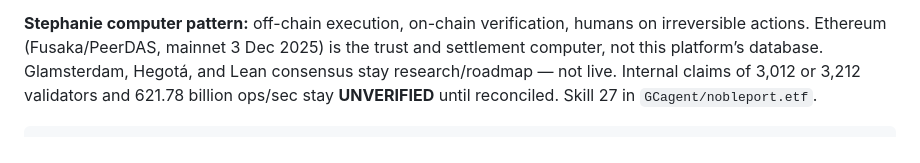
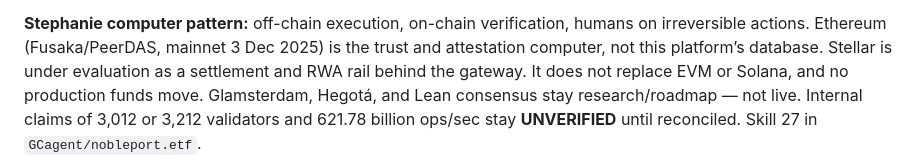
Before and after one commit to GCagent/nobleport-ecosystem, a Markdown page: nobleport-systems/README.md, the part around the change. Drawn GitHub-style.

Commit message:
Note the Stellar settlement evaluation in systems readiness.

```diff
--- a/nobleport-systems/README.md
+++ b/nobleport-systems/README.md
@@ -20,7 +20,9 @@ unsubstantiated $654T RealFi/XRP figure).
 
 **Stephanie computer pattern:** off-chain execution, on-chain verification,
 humans on irreversible actions. Ethereum (Fusaka/PeerDAS, mainnet 3 Dec 2025)
-is the trust and settlement computer, not this platform’s database.
+is the trust and attestation computer, not this platform’s database.
+Stellar is under evaluation as a settlement and RWA rail behind the gateway.
+It does not replace EVM or Solana, and no production funds move.
 Glamsterdam, Hegotá, and Lean consensus stay research/roadmap — not live.
 Internal claims of 3,012 or 3,212 validators and 621.78 billion ops/sec stay
 **UNVERIFIED** until reconciled. Skill 27 in `GCagent/nobleport.etf`.
```
Also changed, not shown: nobleport-systems/docs/POSITIONING-v1.md (+14 -3 lines).
